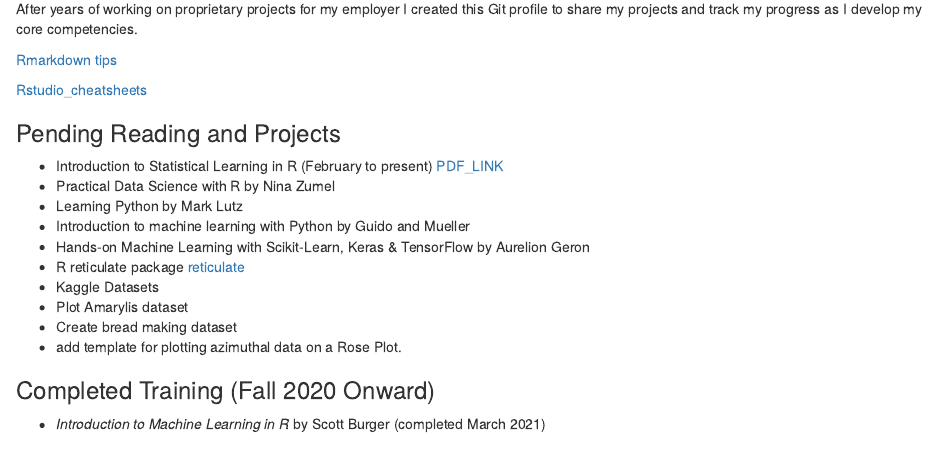
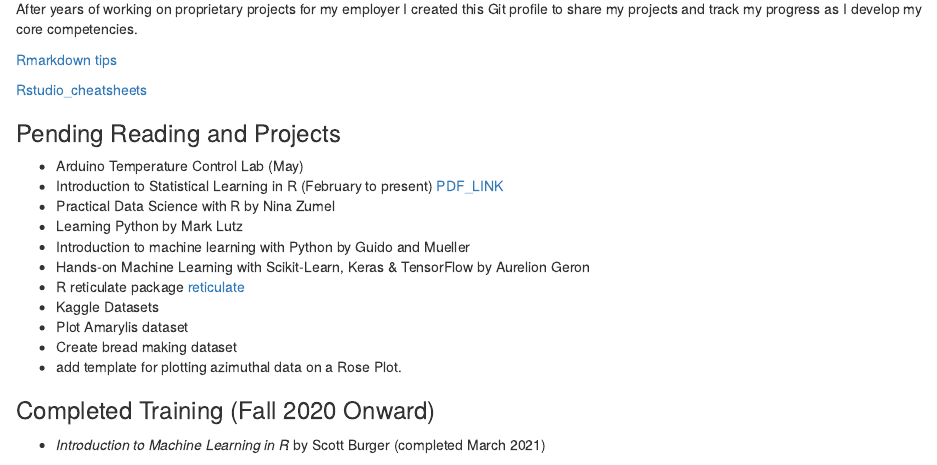
Before and after one commit to GeoClark/learn_churn, an R Markdown document (learning_progress.Rmd): the page in a window 1100 px wide, from 160 px down. Rendered offline with R 4.5, knitr and Pandoc, with nearby package versions.

Commit message:
Arduino Temp control.

```diff
--- a/learning_progress.Rmd
+++ b/learning_progress.Rmd
@@ -14,6 +14,7 @@ After years of working on proprietary projects for my employer I created this Gi
 
 ### Pending Reading and Projects
 
+* Arduino Temperature Control Lab  (May)
 * Introduction to Statistical Learning in R (February to present) [PDF_LINK](https://static1.squarespace.com/static/5ff2adbe3fe4fe33db902812/t/601cc86d7f828c4792e0bcae/1612499080032/ISLR+Seventh+Printing.pdf)
 * Practical Data Science with R by Nina Zumel
 * Learning Python by Mark Lutz
```
Also changed, not shown: learning_progress.Rmd (3 more changed lines).
